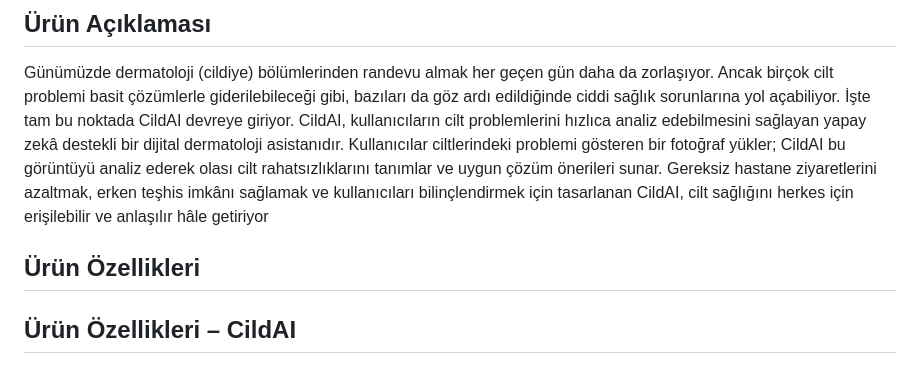
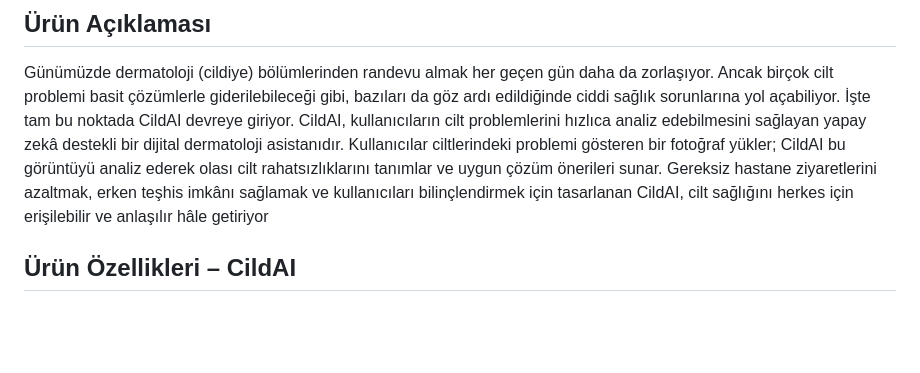
Before and after one commit to YusufMertGenc/CildAI, a Markdown page: README.md, the part around the change. Rendered like a GitHub page; blank space fills up the shorter version.

```diff
--- a/README.md
+++ b/README.md
@@ -24,7 +24,7 @@ CildAI, kullanıcıların cilt problemlerini hızlıca analiz edebilmesini sağl
 Gereksiz hastane ziyaretlerini azaltmak, erken teşhis imkânı sağlamak ve kullanıcıları bilinçlendirmek için tasarlanan CildAI, cilt sağlığını herkes için erişilebilir ve anlaşılır hâle getiriyor
 
 
-## Ürün Özellikleri
+
 
 <section style="font-family: Arial, sans-serif; padding: 2rem; background-color: #fdf6f9; color: #333;">
   <h2 style="color: #b23a48; border-bottom: 2px solid #ffc0cb; padding-bottom: 0.5rem;">Ürün Özellikleri – CildAI</h2>
```
